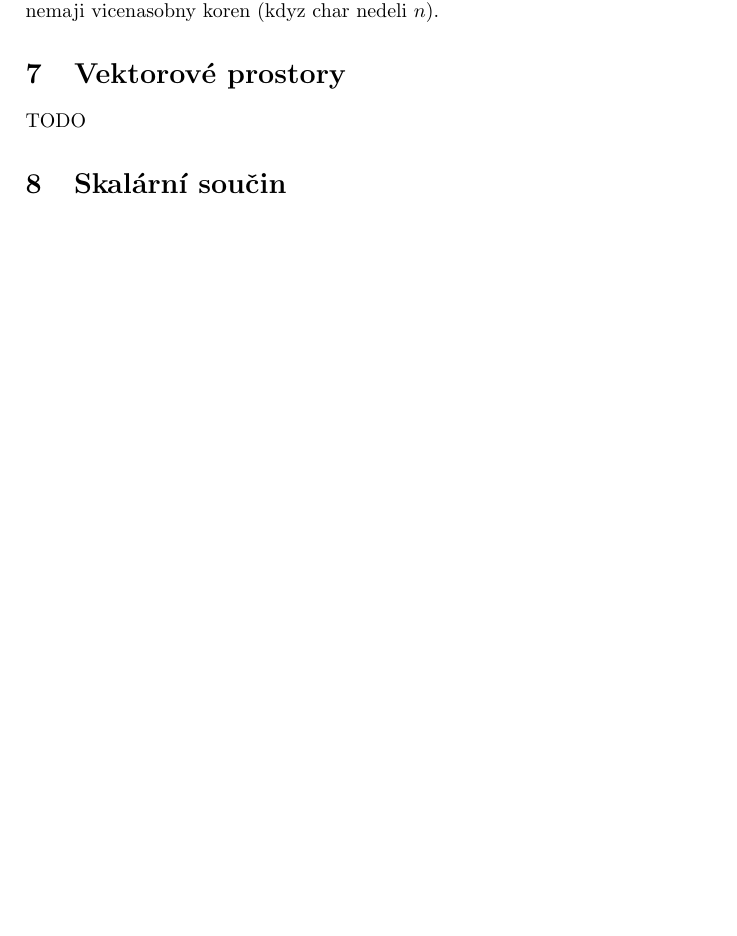
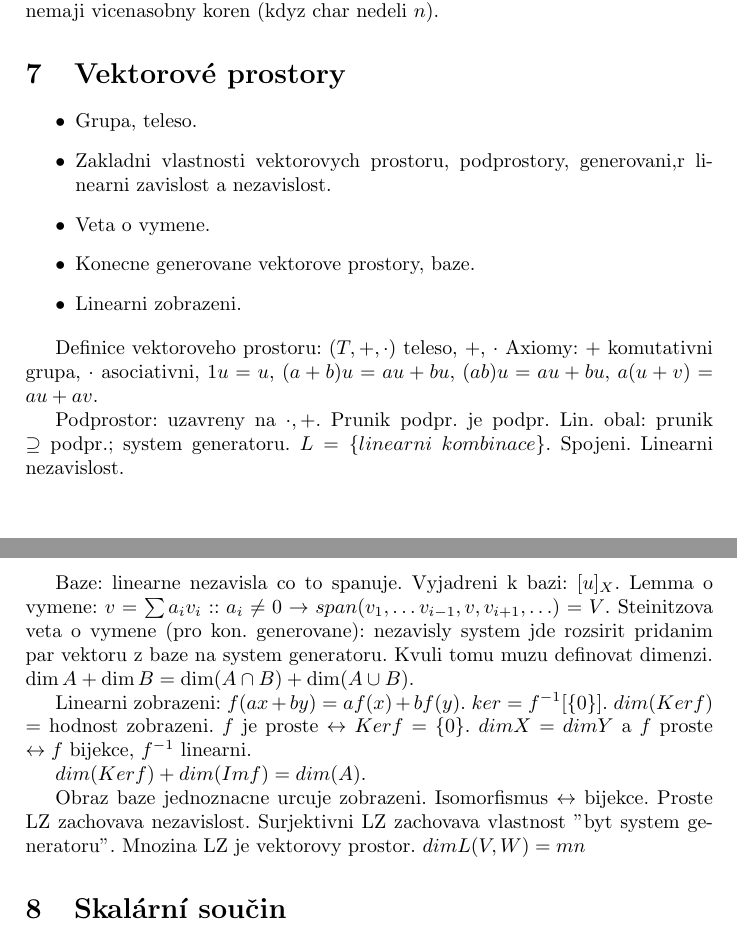
Before and after one commit to MichalPokorny/bc-notes, a LaTeX document (math.tex, which reads math/vector_spaces.tex): part of page 7 of 8 before the commit and two parts of pages 7 and 8 of 9 after it, the two joined at a grey line, cut so that both start at the same text, the shorter picture padded with empty space. Compiled offline with pdfLaTeX.

Commit message:
vector spaces

```diff
--- a/math.tex
+++ b/math.tex
@@ -20,7 +20,7 @@
 \input{math/basic_algebra}
 
 \section{Vektorové prostory}
-TODO
+\input{math/vector_spaces}
 
 \section{Skalární součin}
 TODO
--- /dev/null
+++ b/math/vector_spaces.tex
@@ -0,0 +1,39 @@
+\begin{itemize}
+\item Grupa, teleso.
+\item Zakladni vlastnosti vektorovych prostoru, podprostory, generovani,r
+	 linearni zavislost a nezavislost.
+\item Veta o vymene.
+\item Konecne generovane vektorove prostory, baze.
+\item Linearni zobrazeni.
+\end{itemize}
+
+Definice vektoroveho prostoru: $(T,+,\cdot)$ teleso, $+$, $\cdot$
+Axiomy: $+$ komutativni grupa, $\cdot$ asociativni, $1u=u$, $(a+b)u=au+bu$,
+$(ab)u=au+bu$, $a(u+v)=au+av$.
+
+Podprostor: uzavreny na $\cdot,+$. Prunik podpr. je podpr.
+Lin. obal: prunik $\supseteq$ podpr.; system generatoru.
+$L=\{linearni\ kombinace\}$.
+Spojeni.
+Linearni nezavislost.
+
+Baze: linearne nezavisla co to spanuje. Vyjadreni k bazi: $[u]_X$.
+Lemma o vymene: $v=\sum a_i v_i:: a_i\neq 0\imp span(v_1,\ldots
+v_{i-1},v,v_{i+1},\ldots)=V$.
+Steinitzova veta o vymene (pro kon. generovane): nezavisly system
+jde rozsirit pridanim par vektoru z baze na system generatoru.
+Kvuli tomu muzu definovat dimenzi. $\dim A+\dim B=\dim(A\cap B)+\dim(A\cup B)$.
+
+Linearni zobrazeni: $f(ax+by)=af(x)+bf(y)$.
+$ker=f^{-1}[\{0\}]$. $dim(Ker f)$ = hodnost zobrazeni.
+$f$ je proste $\leftrightarrow Ker f=\{0\}$.
+$dim X=dim Y$ a $f$ proste $\leftrightarrow f$ bijekce, $f^{-1}$ linearni.
+
+$dim(Ker f)+dim(Im f)=dim(A)$.
+
+Obraz baze jednoznacne urcuje zobrazeni.
+Isomorfismus $\leftrightarrow$ bijekce.
+Proste LZ zachovava nezavislost.
+Surjektivni LZ zachovava vlastnost "byt system generatoru".
+Mnozina LZ je vektorovy prostor.
+$dim L(V,W)=mn$
```
Also changed, not shown: math/basic_algebra.tex (+1 -1 lines).
